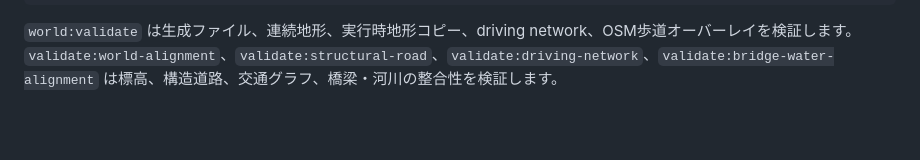
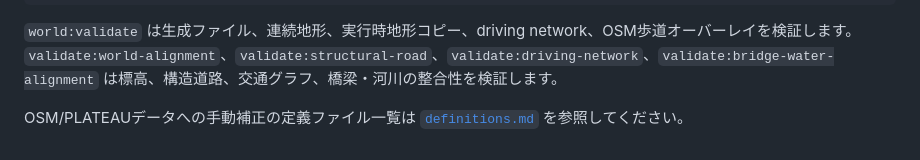
Before and after one commit to velikiy099/kyoto-city-bus-sim, a Markdown page: docs/plateau-data-format.md, the part around the change. Drawn GitHub-style; blank space fills up the shorter version.

````diff
--- a/docs/plateau-data-format.md
+++ b/docs/plateau-data-format.md
@@ -119,3 +119,5 @@ npm run build
 ```
 
 `world:validate` は生成ファイル、連続地形、実行時地形コピー、driving network、OSM歩道オーバーレイを検証します。`validate:world-alignment`、`validate:structural-road`、`validate:driving-network`、`validate:bridge-water-alignment` は標高、構造道路、交通グラフ、橋梁・河川の整合性を検証します。
+
+OSM/PLATEAUデータへの手動補正の定義ファイル一覧は [`definitions.md`](definitions.md) を参照してください。
````
Also changed, not shown: README.md (+2 -0 lines), docs/definitions.md (added, +79 -0 lines).
